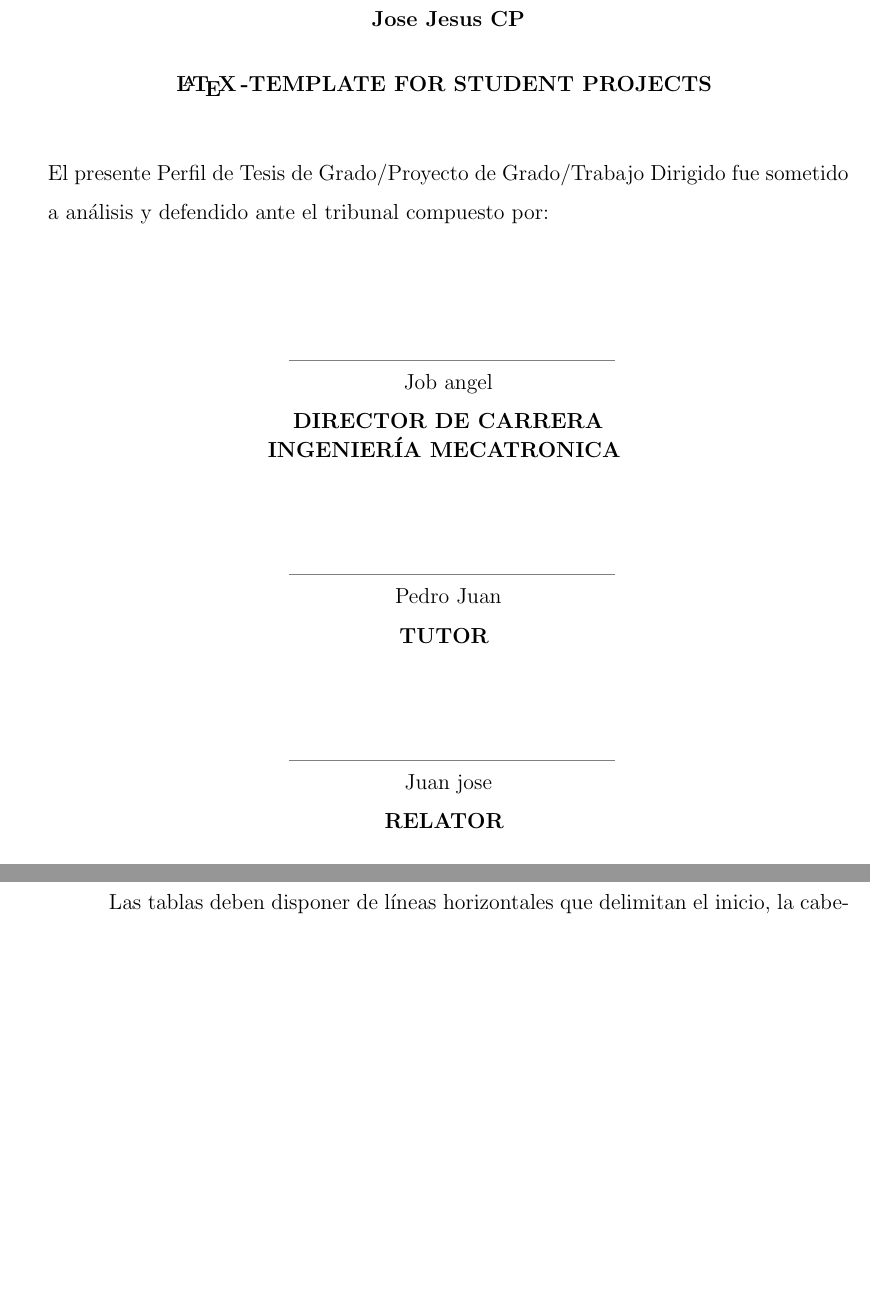
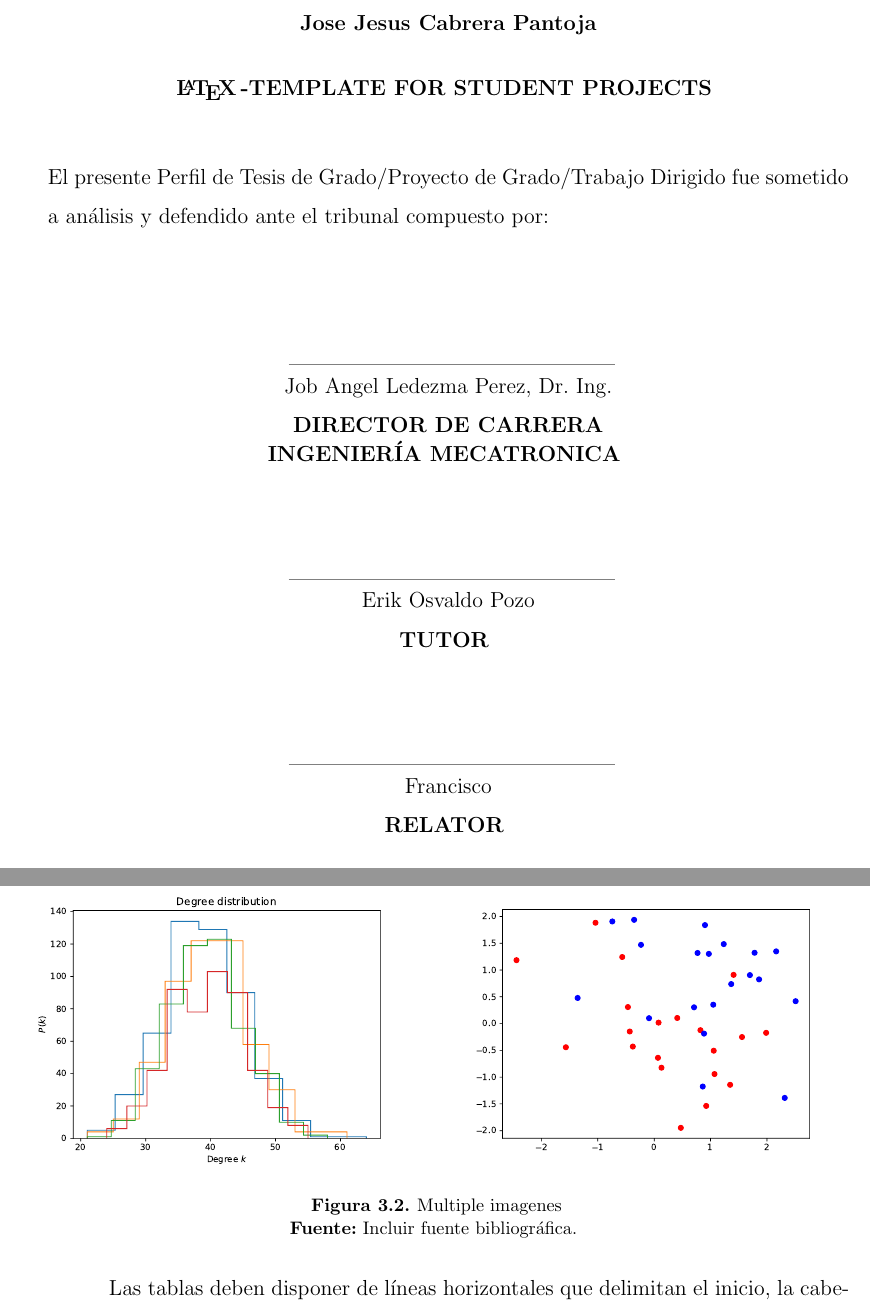
Before and after one commit to secmecUCB/ucbTesisTemplate, a LaTeX thesis (tesisTemplate.tex, which reads chapters/marcopractico.tex): two parts of pages 2 and 18 of 21 before the commit and two parts of pages 2 and 18 of 22 after it, joined at a grey line, cut so that both start at the same text, the shorter picture padded with empty space. Compiled offline with pdfLaTeX.

Commit message:
Added an example for multiple figures in one line

```diff
--- a/chapters/marcopractico.tex
+++ b/chapters/marcopractico.tex
@@ -44,6 +44,19 @@ Las figuras deben tener la forma presentada por la Figura 3.1. En esta muestra u
 
 
 Las figuras deben tener la forma presentada por la Figura 3.1. En esta muestra un índice que permite la numeración de las figuras, la descripción de la figura que no excede de quince palabras; la extensión puede ser mayor si existen subfiguras. En casos específicos, cuando la imagen no es producida por el autor, se referencia la fuente. Si la figura fue elaborada por el autor se deberá incluir la frase “Elaboración propia”. Nótese que el tamaño de fuente es de 10 puntos.
+\begin{figure}
+	\begin{minipage}[t]{0.48\textwidth}
+		\includegraphics[width = \textwidth]{images/hist.pdf}
+	\end{minipage}
+	\hfill
+	\begin{minipage}[t]{0.48\textwidth}
+		\includegraphics[width = \textwidth]{images/bivardata.pdf}
+	\end{minipage}
+	\caption{Multiple imagenes}
+	\centering \vspace{-0.2cm}
+	\footnotesize{\textbf{Fuente:} Incluir fuente bibliográfica.}
+	\label{pics:data}
+\end{figure}
 
 Las tablas deben disponer de líneas horizontales que delimitan el inicio, la cabecera y el final de la tabla, tal como se observa en el ejemplo de la Tabla 2.1. Cada línea horizontal tiene 1 punto de espesor. La cabecera de la tabla deberá estar en negrita y el espaciado entre líneas de la tabla deberá ser sencillo, a diferencia del espaciado en el texto normal del cuerpo de la tesis/proyecto de grado que es de 1,5 líneas. Ni la cabecera, ni el cuerpo de la tabla deberán poseer sombreado alguno.
 
--- a/tesisTemplate.tex
+++ b/tesisTemplate.tex
@@ -23,7 +23,7 @@
 \begin{document}
 
 	% TODO Add your full name
-	\estudianteA{Jose Jesus CP}
+	\estudianteA{Jose Jesus Cabrera Pantoja}
 
 	% TODO Add your title
 	\title{\LaTeX\ \!-Template for Student Projects}
@@ -34,3 +34,6 @@
 	\projectYear{\the\year}		% this year
 
 	% TODO Add the names of your teachers
+	\jefedeCarrera{Job Angel Ledezma Perez, Dr. Ing.}
+	\supervisor{Erik Osvaldo Pozo}
+	\relator{Francisco }
```
Also changed, not shown: chapters/anexos_B.tex (+2 -2 lines), packages/ucbimt.sty (+6 -3 lines), preambles/imt_preamble.tex (+2 -1 lines), images/bivardata.pdf (added), images/hist.pdf (added), images/manipulator.pdf (added), tesisTemplate.pdf, tesisTemplate.tex (6 more changed lines).
